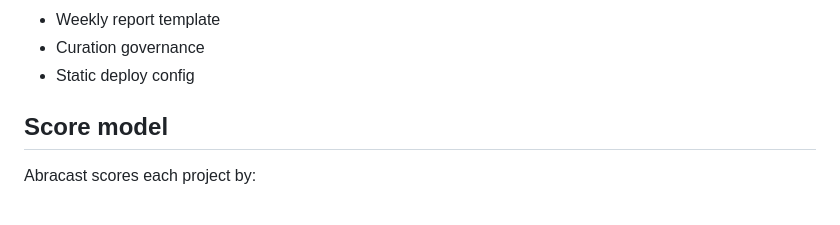
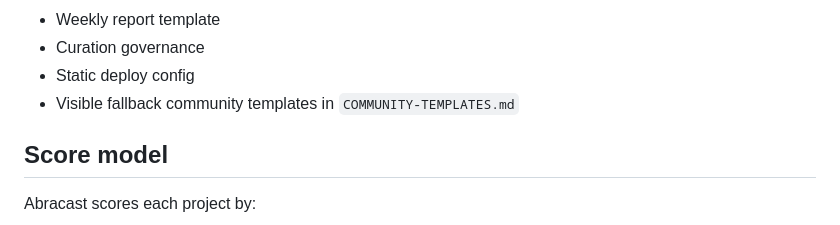
Before and after one commit to maho0638/abracast, a Markdown page: README.md, the part around the change. Rendered like a GitHub page.

Commit message:
Add visible community templates fallback

```diff
--- a/README.md
+++ b/README.md
@@ -37,6 +37,7 @@ Abracast is designed to answer those questions.
 - Weekly report template
 - Curation governance
 - Static deploy config
+- Visible fallback community templates in `COMMUNITY-TEMPLATES.md`
 
 ## Score model
 
```
Also changed, not shown: COMMUNITY-TEMPLATES.md (added, +265 -0 lines).
